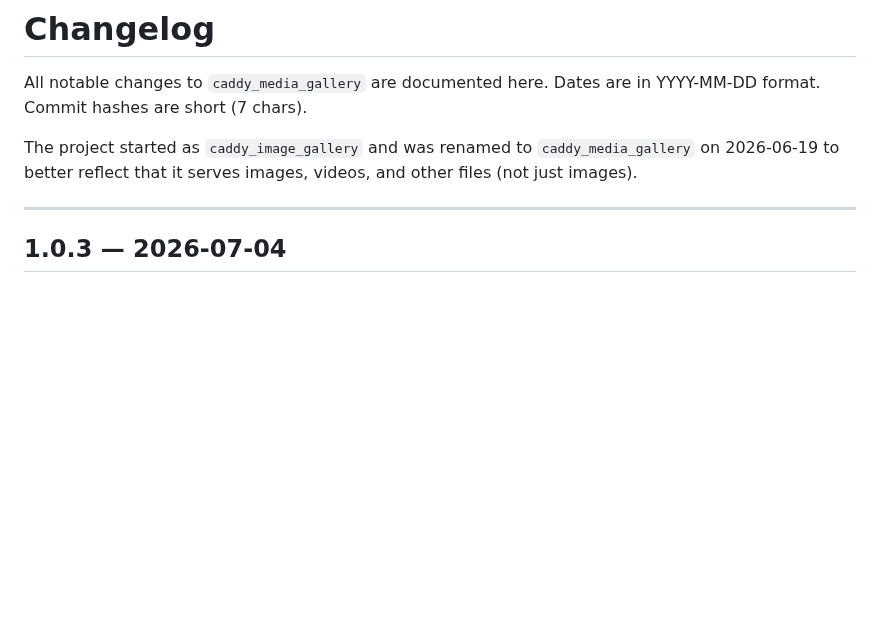
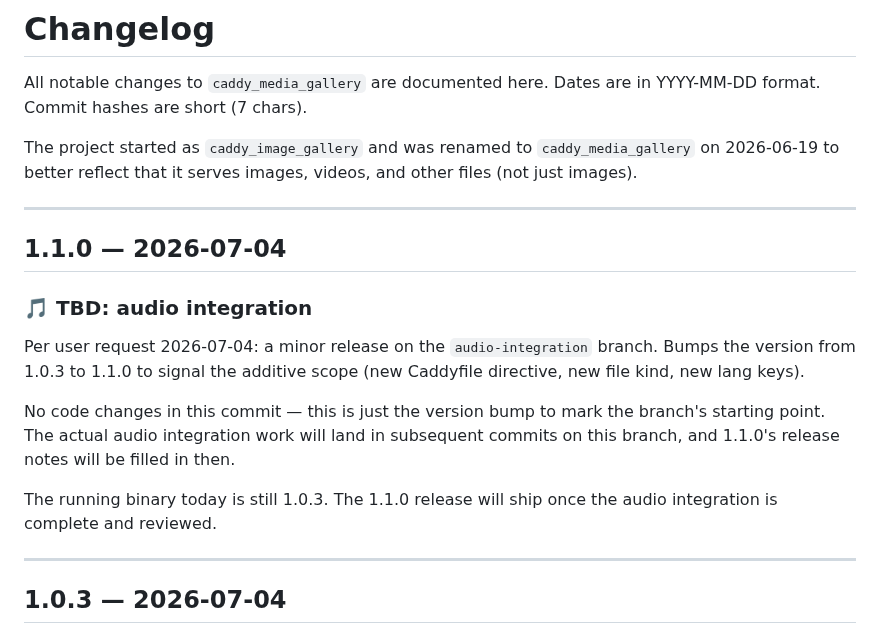
Before and after one commit to synapticloop/caddy_media_gallery, a Markdown page: CHANGELOG.md, the part around the change. GitHub-like rendering; blank space fills up the shorter version.

Commit message:
docs: bump version to 1.1.0 on audio-integration branch
Per user request 2026-07-04: create the
`audio-integration` branch and bump the version from 1.0.3
to 1.1.0 (a minor version bump, signaling that this
release adds the new audio-file support).

Branch origin: split from `main` at `9df72e6` (the v1.0.3
release merge commit). The branch was created fresh
(from main) since main is the canonical integration point.

CHANGES (docs-only, no code):

  README.md
    - Updated the top blockquote from "Release 1.0.3" to
      "Release 1.1.0 — minor release on the 1.x line".
      Wording softened from "Patch release" to "Minor
      release" because 1.1.0 adds a new file kind +
      Caddyfile directive + lang keys (additive scope,
      same backward-compat guarantee).
    - Updated the "pin to `1.0.3`" language to "pin to
      `1.1.0`" for consistency.

  CHANGELOG.md
    - Added a `1.1.0 — 2026-07-04` section ABOVE the
      `1.0.3` section. Documents the version bump, the
      `audio-integration` branch context, and notes that
      no code changes ship in this commit (subsequent
      commits on this branch will fill in the 1.1.0
      release notes).
    - All prior release sections (1.0.3, 1.0.2, 1.0.1,
      1.0.0) are unchanged — they remain as historical
      release entries.

NO CODE CHANGES — this is a pure version bump + docs marker.
The running Caddy binary is still 1.0.3 (the v1.0.3 build
was a stable release that did not have any audio-integration
work in it); a new tagged release of 1.1.0 will be cut
when the audio integration is merged into main and
reviewed.

Plan for the audio-integration work (to be discussed
with the user one question at a time):
  - New `KindAudio` FileKind constant + new
    `audio_types` Caddyfile directive with sensible
    defaults.
  - New `AudioMeta` struct populated via ffprobe
    (duration, codec, bitrate, channels, sample rate).
  - Lightbox render path adds a `<audio controls>` element
    for audio entries.
  - Filter row adds an "Audio" dropdown so visitors can
    scope to audio files only.
  - New `filter_audio` + related lang keys across all 8
    locales.
  - Feature doc at `docs/03i-feature-audio.md` following
    the same shape as `03e-feature-lightbox.md` /
    `03h-feature-i18n.md`.
  - Estimated ~600-800 lines of new code + docs.

```diff
--- a/CHANGELOG.md
+++ b/CHANGELOG.md
@@ -6,6 +6,27 @@ YYYY-MM-DD format. Commit hashes are short (7 chars).
 The project started as `caddy_image_gallery` and was renamed to `caddy_media_gallery`
 on 2026-06-19 to better reflect that it serves images, videos, and other files
 (not just images).
+
+---
+
+## 1.1.0 — 2026-07-04
+
+### 🎵 TBD: audio integration
+
+Per user request 2026-07-04: a minor release on the
+`audio-integration` branch. Bumps the version from 1.0.3
+to 1.1.0 to signal the additive scope (new Caddyfile
+directive, new file kind, new lang keys).
+
+No code changes in this commit — this is just the version
+bump to mark the branch's starting point. The actual
+audio integration work will land in subsequent commits
+on this branch, and 1.1.0's release notes will be filled
+in then.
+
+The running binary today is still 1.0.3. The 1.1.0
+release will ship once the audio integration is complete
+and reviewed.
 
 ---
 
```
Also changed, not shown: README.md (+1 -1 lines).
